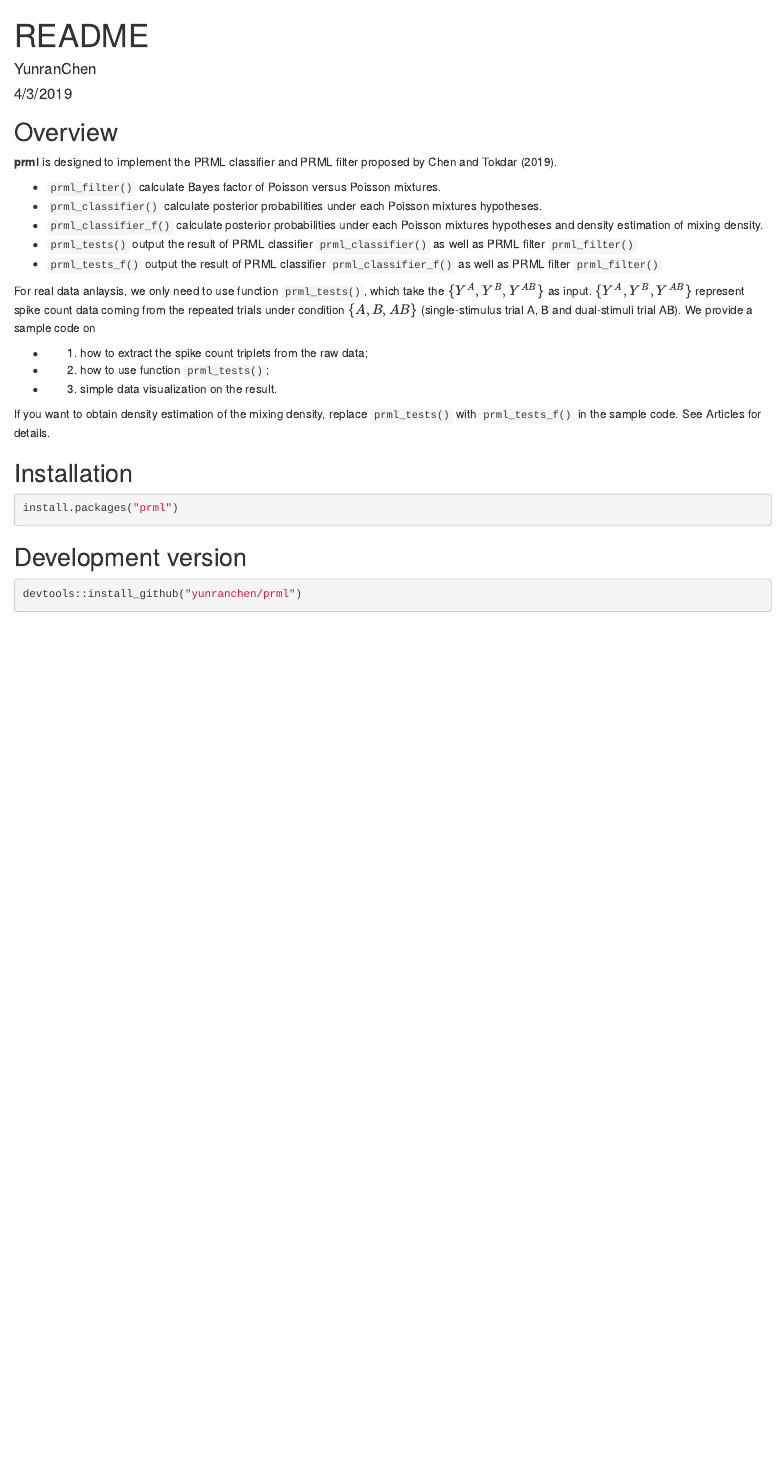
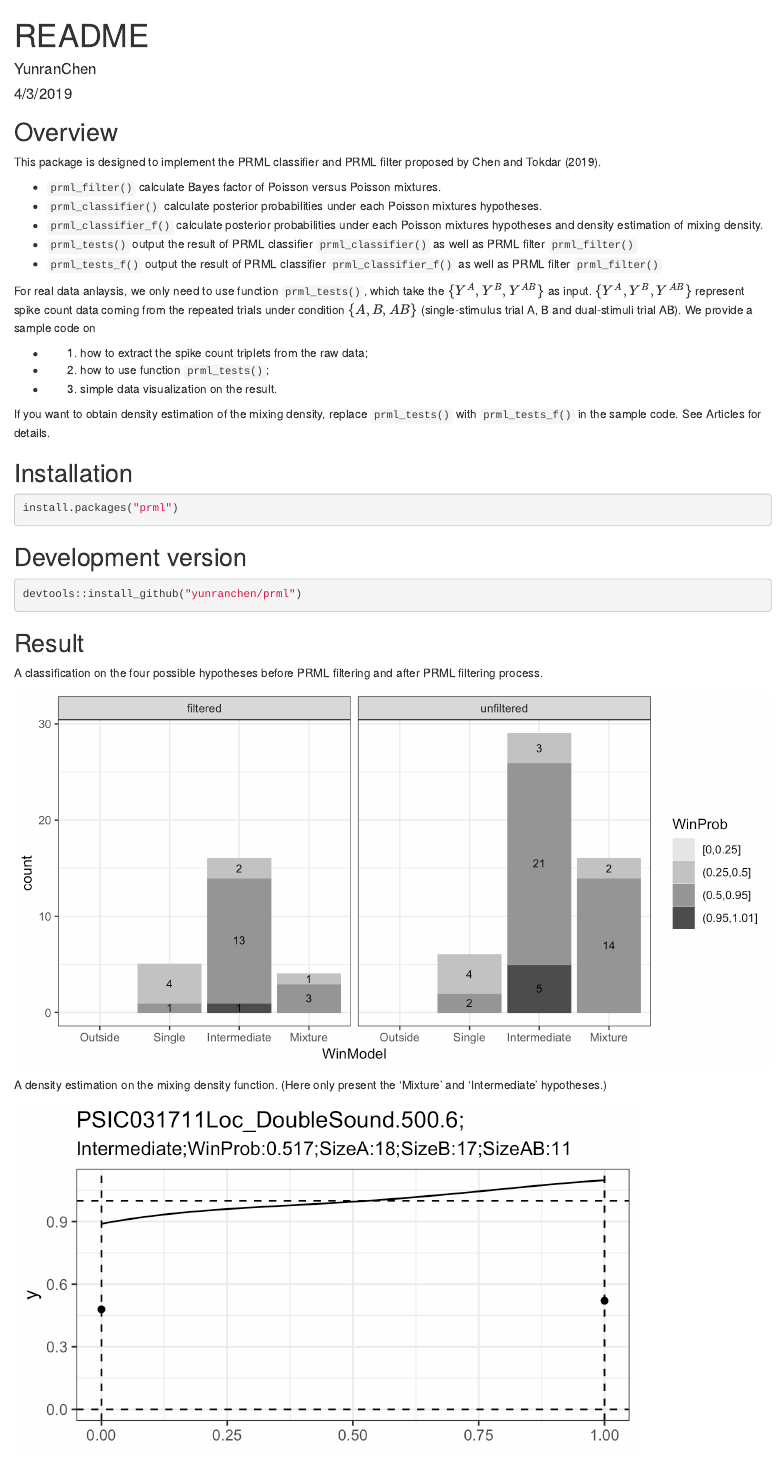
Before and after one commit to YunranChen/prml, an R Markdown document (README.Rmd): the page in a window 1100 px wide, from its top. Rendered offline with R 4.5, knitr and Pandoc, with nearby package versions.

Commit message:
Add external figures. Change the readme files to satisfy the feedback from CRAN

````diff
--- a/README.Rmd
+++ b/README.Rmd
@@ -3,6 +3,9 @@ title: "README"
 author: "YunranChen"
 date: "4/3/2019"
 output: html_document
+resource_files:
+  - vignettes/images/plot.png
+  - vignettes/images/plot_pdf.png
 ---
 
 ```{r setup, include=FALSE}
@@ -11,7 +14,7 @@ knitr::opts_chunk$set(echo = TRUE)
 
 ## Overview
 
-**prml** is designed to implement the PRML classifier and PRML filter proposed by Chen and Tokdar (2019).
+This package is designed to implement the PRML classifier and PRML filter proposed by Chen and Tokdar (2019).
 
 - `prml_filter()` calculate Bayes factor of Poisson versus Poisson mixtures.
 - `prml_classifier()` calculate posterior probabilities under each Poisson mixtures hypotheses.
@@ -40,3 +43,18 @@ install.packages("prml")
 ```{r,echo=TRUE, eval=FALSE}
 devtools::install_github("yunranchen/prml")
 ```
+
+## Result
+
+A classification on the four possible hypotheses before PRML filtering and after PRML filtering process.
+
+```{r, echo=FALSE}
+knitr::include_graphics("vignettes/images/plot.png")
+```
+
+
+A density estimation on the mixing density function. (Here only present the 'Mixture' and 'Intermediate' hypotheses.)
+
+```{r, echo=FALSE}
+knitr::include_graphics("vignettes/images/plot_pdf.png")
+```
````
Also changed, not shown: vignettes/my-vignette.Rmd (+11 -0 lines), README.md, vignettes/images/plot.png (renamed from images/plot.png), vignettes/images/plot_pdf.png (renamed from images/plot_pdf.png), 5 other files.
